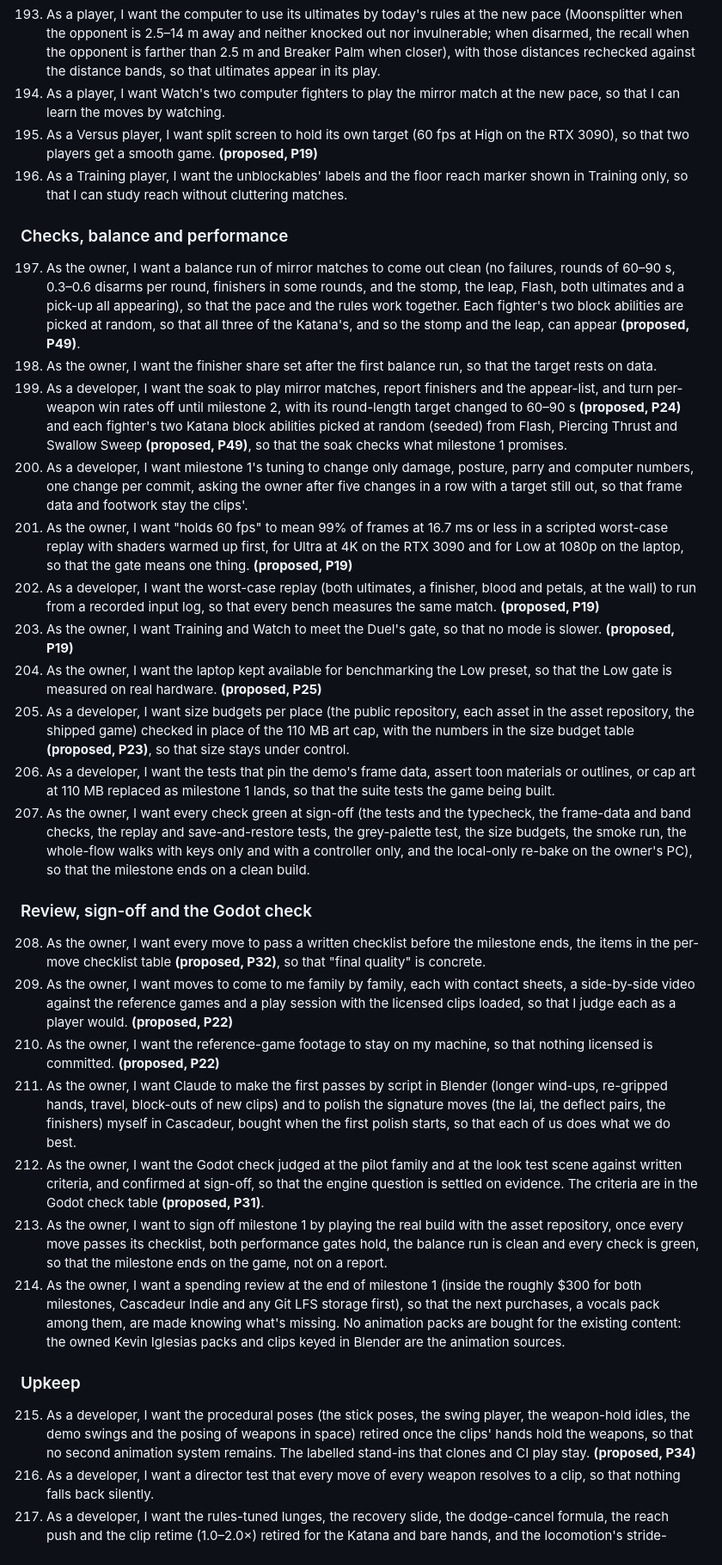
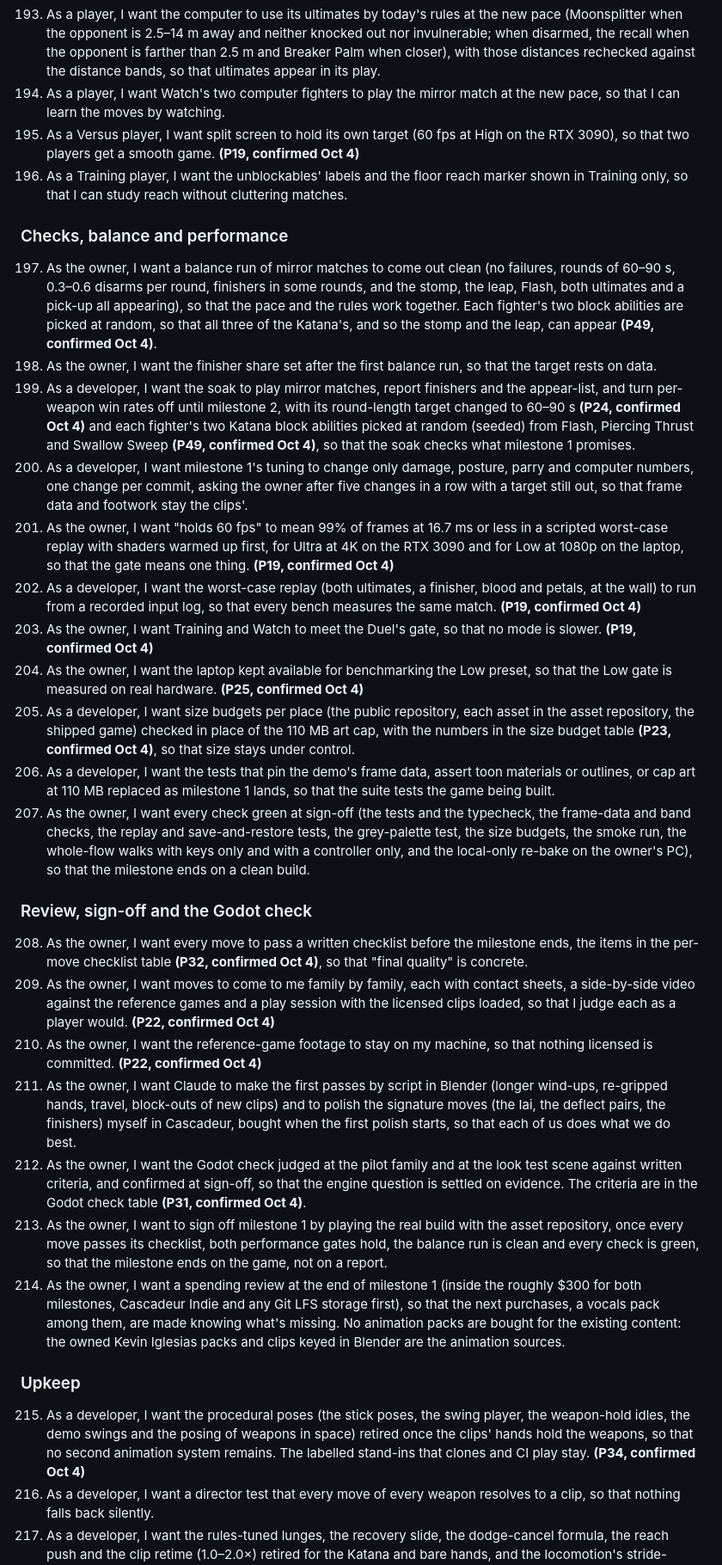
Before and after one commit to Amwagner45/monomachia, a Markdown page: docs/specs/milestone-1.md, the part around one of its changes. Shown at 86% size. Drawn GitHub-style.

```diff
--- a/docs/specs/milestone-1.md
+++ b/docs/specs/milestone-1.md
@@ -272,36 +272,36 @@ One global numbering; the plan cites these as "Stories: N". Stories 220 and late
 192. As a player, I want the computer to deal with a stuck weapon (standing in my way when I'm disarmed, running for its own when it is), so that the disarm game stays live against it.
 193. As a player, I want the computer to use its ultimates by today's rules at the new pace (Moonsplitter when the opponent is 2.5–14 m away and neither knocked out nor invulnerable; when disarmed, the recall when the opponent is farther than 2.5 m and Breaker Palm when closer), with those distances rechecked against the distance bands, so that ultimates appear in its play.
 194. As a player, I want Watch's two computer fighters to play the mirror match at the new pace, so that I can learn the moves by watching.
-195. As a Versus player, I want split screen to hold its own target (60 fps at High on the RTX 3090), so that two players get a smooth game. **(proposed, P19)**
+195. As a Versus player, I want split screen to hold its own target (60 fps at High on the RTX 3090), so that two players get a smooth game. **(P19, confirmed Oct 4)**
 196. As a Training player, I want the unblockables' labels and the floor reach marker shown in Training only, so that I can study reach without cluttering matches.
 
 ### Checks, balance and performance
 
-197. As the owner, I want a balance run of mirror matches to come out clean (no failures, rounds of 60–90 s, 0.3–0.6 disarms per round, finishers in some rounds, and the stomp, the leap, Flash, both ultimates and a pick-up all appearing), so that the pace and the rules work together. Each fighter's two block abilities are picked at random, so that all three of the Katana's, and so the stomp and the leap, can appear **(proposed, P49)**.
+197. As the owner, I want a balance run of mirror matches to come out clean (no failures, rounds of 60–90 s, 0.3–0.6 disarms per round, finishers in some rounds, and the stomp, the leap, Flash, both ultimates and a pick-up all appearing), so that the pace and the rules work together. Each fighter's two block abilities are picked at random, so that all three of the Katana's, and so the stomp and the leap, can appear **(P49, confirmed Oct 4)**.
 198. As the owner, I want the finisher share set after the first balance run, so that the target rests on data.
-199. As a developer, I want the soak to play mirror matches, report finishers and the appear-list, and turn per-weapon win rates off until milestone 2, with its round-length target changed to 60–90 s **(proposed, P24)** and each fighter's two Katana block abilities picked at random (seeded) from Flash, Piercing Thrust and Swallow Sweep **(proposed, P49)**, so that the soak checks what milestone 1 promises.
+199. As a developer, I want the soak to play mirror matches, report finishers and the appear-list, and turn per-weapon win rates off until milestone 2, with its round-length target changed to 60–90 s **(P24, confirmed Oct 4)** and each fighter's two Katana block abilities picked at random (seeded) from Flash, Piercing Thrust and Swallow Sweep **(P49, confirmed Oct 4)**, so that the soak checks what milestone 1 promises.
 200. As a developer, I want milestone 1's tuning to change only damage, posture, parry and computer numbers, one change per commit, asking the owner after five changes in a row with a target still out, so that frame data and footwork stay the clips'.
-201. As the owner, I want "holds 60 fps" to mean 99% of frames at 16.7 ms or less in a scripted worst-case replay with shaders warmed up first, for Ultra at 4K on the RTX 3090 and for Low at 1080p on the laptop, so that the gate means one thing. **(proposed, P19)**
-202. As a developer, I want the worst-case replay (both ultimates, a finisher, blood and petals, at the wall) to run from a recorded input log, so that every bench measures the same match. **(proposed, P19)**
-203. As the owner, I want Training and Watch to meet the Duel's gate, so that no mode is slower. **(proposed, P19)**
-204. As the owner, I want the laptop kept available for benchmarking the Low preset, so that the Low gate is measured on real hardware. **(proposed, P25)**
-205. As a developer, I want size budgets per place (the public repository, each asset in the asset repository, the shipped game) checked in place of the 110 MB art cap, with the numbers in the size budget table **(proposed, P23)**, so that size stays under control.
+201. As the owner, I want "holds 60 fps" to mean 99% of frames at 16.7 ms or less in a scripted worst-case replay with shaders warmed up first, for Ultra at 4K on the RTX 3090 and for Low at 1080p on the laptop, so that the gate means one thing. **(P19, confirmed Oct 4)**
+202. As a developer, I want the worst-case replay (both ultimates, a finisher, blood and petals, at the wall) to run from a recorded input log, so that every bench measures the same match. **(P19, confirmed Oct 4)**
+203. As the owner, I want Training and Watch to meet the Duel's gate, so that no mode is slower. **(P19, confirmed Oct 4)**
+204. As the owner, I want the laptop kept available for benchmarking the Low preset, so that the Low gate is measured on real hardware. **(P25, confirmed Oct 4)**
+205. As a developer, I want size budgets per place (the public repository, each asset in the asset repository, the shipped game) checked in place of the 110 MB art cap, with the numbers in the size budget table **(P23, confirmed Oct 4)**, so that size stays under control.
 206. As a developer, I want the tests that pin the demo's frame data, assert toon materials or outlines, or cap art at 110 MB replaced as milestone 1 lands, so that the suite tests the game being built.
 207. As the owner, I want every check green at sign-off (the tests and the typecheck, the frame-data and band checks, the replay and save-and-restore tests, the grey-palette test, the size budgets, the smoke run, the whole-flow walks with keys only and with a controller only, and the local-only re-bake on the owner's PC), so that the milestone ends on a clean build.
 
 ### Review, sign-off and the Godot check
 
-208. As the owner, I want every move to pass a written checklist before the milestone ends, the items in the per-move checklist table **(proposed, P32)**, so that "final quality" is concrete.
-209. As the owner, I want moves to come to me family by family, each with contact sheets, a side-by-side video against the reference games and a play session with the licensed clips loaded, so that I judge each as a player would. **(proposed, P22)**
-210. As the owner, I want the reference-game footage to stay on my machine, so that nothing licensed is committed. **(proposed, P22)**
+208. As the owner, I want every move to pass a written checklist before the milestone ends, the items in the per-move checklist table **(P32, confirmed Oct 4)**, so that "final quality" is concrete.
+209. As the owner, I want moves to come to me family by family, each with contact sheets, a side-by-side video against the reference games and a play session with the licensed clips loaded, so that I judge each as a player would. **(P22, confirmed Oct 4)**
+210. As the owner, I want the reference-game footage to stay on my machine, so that nothing licensed is committed. **(P22, confirmed Oct 4)**
 211. As the owner, I want Claude to make the first passes by script in Blender (longer wind-ups, re-gripped hands, travel, block-outs of new clips) and to polish the signature moves (the Iai, the deflect pairs, the finishers) myself in Cascadeur, bought when the first polish starts, so that each of us does what we do best.
-212. As the owner, I want the Godot check judged at the pilot family and at the look test scene against written criteria, and confirmed at sign-off, so that the engine question is settled on evidence. The criteria are in the Godot check table **(proposed, P31)**.
+212. As the owner, I want the Godot check judged at the pilot family and at the look test scene against written criteria, and confirmed at sign-off, so that the engine question is settled on evidence. The criteria are in the Godot check table **(P31, confirmed Oct 4)**.
 213. As the owner, I want to sign off milestone 1 by playing the real build with the asset repository, once every move passes its checklist, both performance gates hold, the balance run is clean and every check is green, so that the milestone ends on the game, not on a report.
 214. As the owner, I want a spending review at the end of milestone 1 (inside the roughly $300 for both milestones, Cascadeur Indie and any Git LFS storage first), so that the next purchases, a vocals pack among them, are made knowing what's missing. No animation packs are bought for the existing content: the owned Kevin Iglesias packs and clips keyed in Blender are the animation sources.
 
 ### Upkeep
 
-215. As a developer, I want the procedural poses (the stick poses, the swing player, the weapon-hold idles, the demo swings and the posing of weapons in space) retired once the clips' hands hold the weapons, so that no second animation system remains. The labelled stand-ins that clones and CI play stay. **(proposed, P34)**
+215. As a developer, I want the procedural poses (the stick poses, the swing player, the weapon-hold idles, the demo swings and the posing of weapons in space) retired once the clips' hands hold the weapons, so that no second animation system remains. The labelled stand-ins that clones and CI play stay. **(P34, confirmed Oct 4)**
 216. As a developer, I want a director test that every move of every weapon resolves to a clip, so that nothing falls back silently.
 217. As a developer, I want the rules-tuned lunges, the recovery slide, the dodge-cancel formula, the reach push and the clip retime (1.0–2.0×) retired for the Katana and bare hands, and the locomotion's stride-matched playback rate (PR #21) retired with them (gait clips play at 1.0× and the rules move at their measured speeds), so that only clips move fighters.
 218. As a developer, I want every place this spec changes `docs/design.md` or the older specs updated on `docs/milestone-1-spec` once the owner approves this spec, before its pull request merges (the new `GLOSSARY.md` terms are already there), so that the docs agree before any code is built.
```
Also changed, not shown: other parts of docs/specs/milestone-1.md (+117 -117 lines), docs/plans/milestone-1.md (+1 -1 lines).
